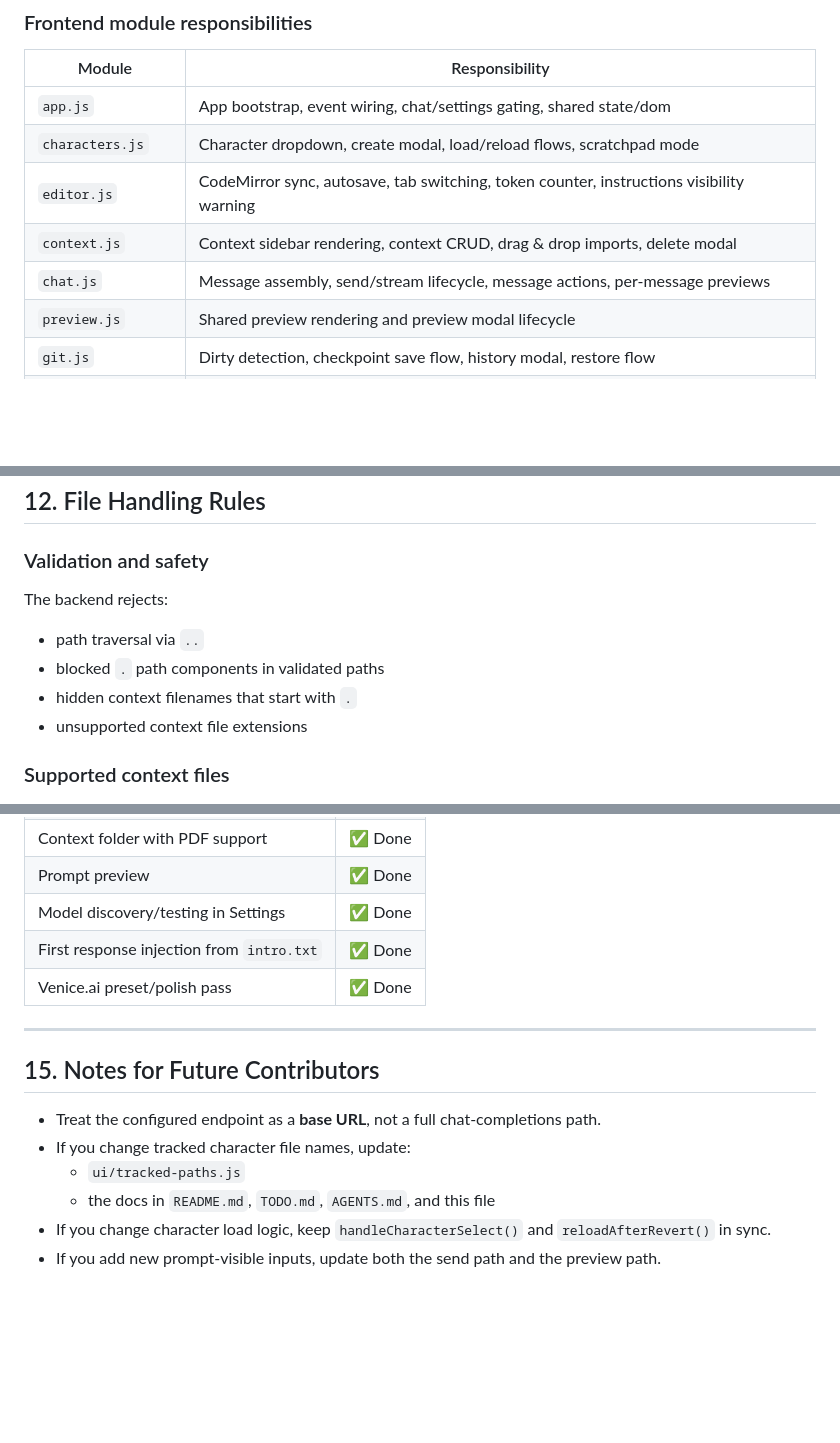
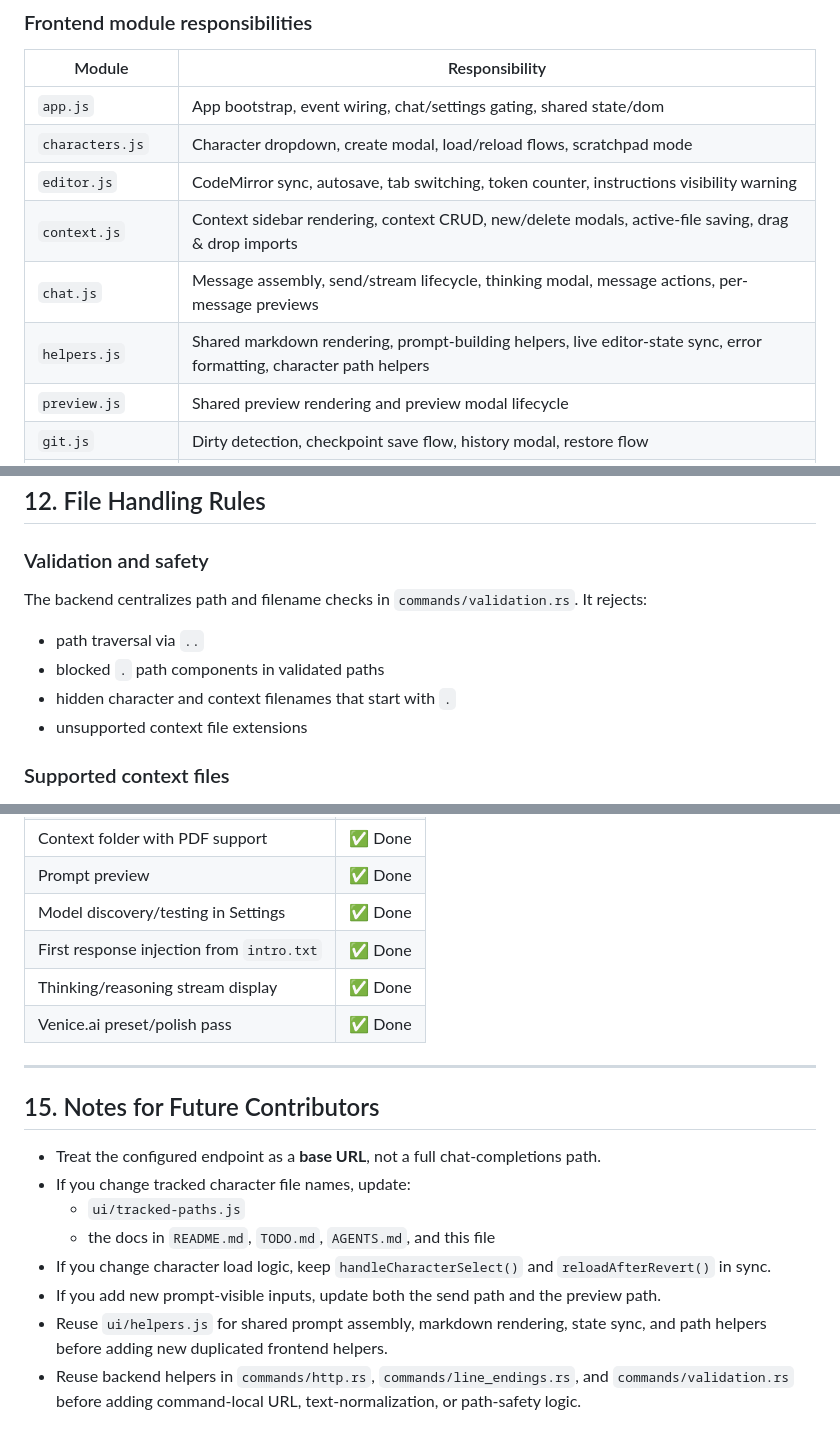
Before and after one commit to MathiasXII/character-scratchpad, a Markdown page: DOCUMENTATION.md, 3 parts joined by grey strips. GitHub-like rendering; blank space fills up the shorter version.

```diff
--- a/DOCUMENTATION.md
+++ b/DOCUMENTATION.md
@@ -258,8 +276,9 @@ The project intentionally uses simple shared state rather than a UI framework. I
 | `app.js` | App bootstrap, event wiring, chat/settings gating, shared state/dom |
 | `characters.js` | Character dropdown, create modal, load/reload flows, scratchpad mode |
 | `editor.js` | CodeMirror sync, autosave, tab switching, token counter, instructions visibility warning |
-| `context.js` | Context sidebar rendering, context CRUD, drag & drop imports, delete modal |
-| `chat.js` | Message assembly, send/stream lifecycle, message actions, per-message previews |
+| `context.js` | Context sidebar rendering, context CRUD, new/delete modals, active-file saving, drag & drop imports |
+| `chat.js` | Message assembly, send/stream lifecycle, thinking modal, message actions, per-message previews |
+| `helpers.js` | Shared markdown rendering, prompt-building helpers, live editor-state sync, error formatting, character path helpers |
 | `preview.js` | Shared preview rendering and preview modal lifecycle |
 | `git.js` | Dirty detection, checkpoint save flow, history modal, restore flow |
 | `settings.js` | Settings load/save/sync, model fetching, connection/model test flows |
@@ -408,11 +436,11 @@ If that rename fails, the timestamp-based name remains valid.
 
 ### Validation and safety
 
-The backend rejects:
+The backend centralizes path and filename checks in `commands/validation.rs`. It rejects:
 
 - path traversal via `..`
 - blocked `.` path components in validated paths
-- hidden context filenames that start with `.`
+- hidden character and context filenames that start with `.`
 - unsupported context file extensions
 
 ### Supported context files
@@ -475,6 +503,7 @@ The CI workflow currently runs:
 | Prompt preview | ✅ Done |
 | Model discovery/testing in Settings | ✅ Done |
 | First response injection from `intro.txt` | ✅ Done |
+| Thinking/reasoning stream display | ✅ Done |
 | Venice.ai preset/polish pass | ✅ Done |
 
 ---
@@ -487,3 +516,5 @@ The CI workflow currently runs:
   - the docs in `README.md`, `TODO.md`, `AGENTS.md`, and this file
 - If you change character load logic, keep `handleCharacterSelect()` and `reloadAfterRevert()` in sync.
 - If you add new prompt-visible inputs, update both the send path and the preview path.
+- Reuse `ui/helpers.js` for shared prompt assembly, markdown rendering, state sync, and path helpers before adding new duplicated frontend helpers.
+- Reuse backend helpers in `commands/http.rs`, `commands/line_endings.rs`, and `commands/validation.rs` before adding command-local URL, text-normalization, or path-safety logic.
```
Also changed, not shown: other parts of DOCUMENTATION.md (+30 -3 lines), AGENTS.md (+19 -3 lines), README.md (+13 -0 lines).
